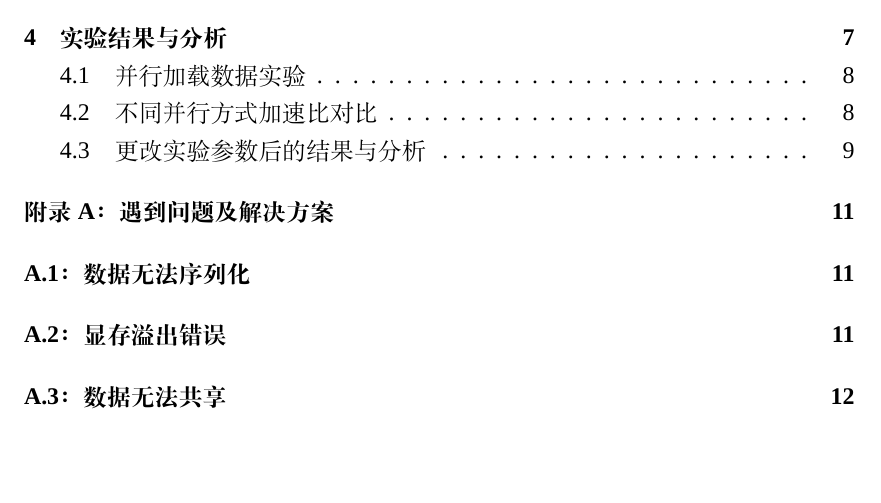
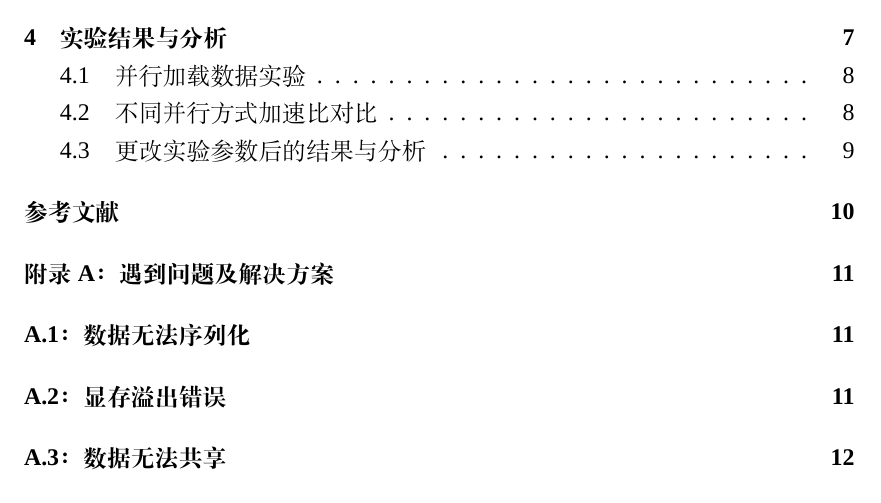
Before and after one commit to muyuuuu/High-performance-computing, a LaTeX document (大作业/main.tex, which reads 大作业/chapter/reference.tex): part of page 3 of 19, cut so that both start at the same text, the shorter picture padded with empty space. Compiled offline with XeLaTeX; a missing font is replaced by an installed copy or a similar font.

Commit message:
add references in contents

```diff
--- a/大作业/chapter/reference.tex
+++ b/大作业/chapter/reference.tex
@@ -1,3 +1,4 @@
 \newpage
+\addcontentsline{toc}{section}{参考文献}
 \bibliography{books}
 \newpage
```
Also changed, not shown: 大作业/main.pdf.
